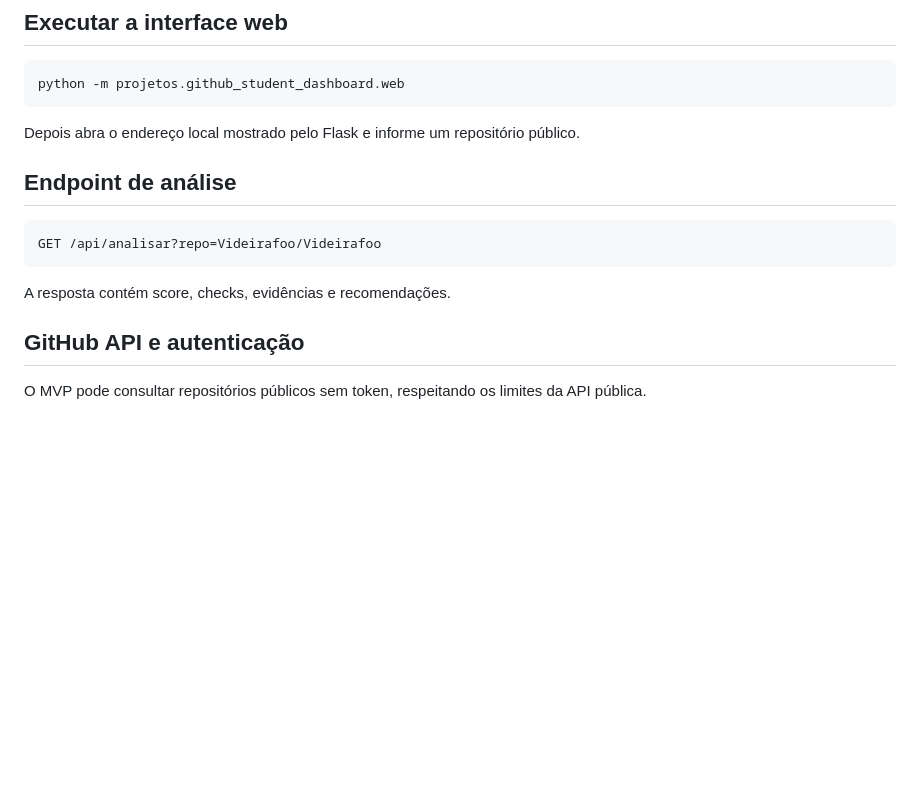
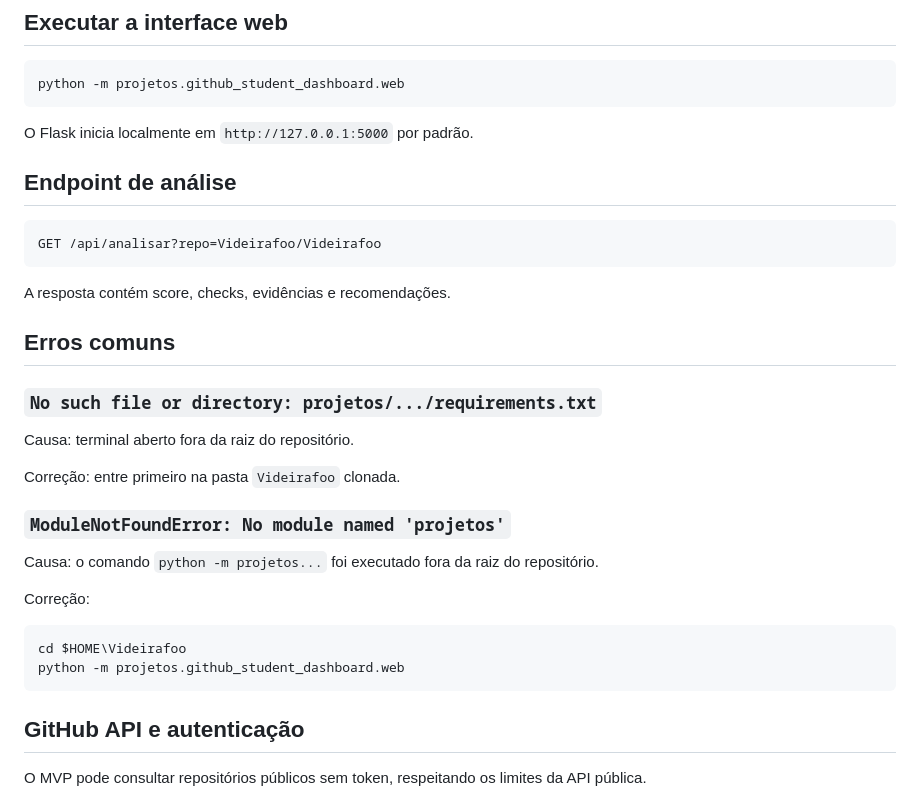
Before and after one commit to Videirafoo/Videirafoo, a Markdown page: projetos/github_student_dashboard/README.md, the part around one of its changes. GitHub-like rendering; blank space fills up the shorter version.

````diff
--- a/projetos/github_student_dashboard/README.md
+++ b/projetos/github_student_dashboard/README.md
@@ -118,7 +164,7 @@ python -m projetos.github_student_dashboard.cli https://github.com/Videirafoo/Vi
 python -m projetos.github_student_dashboard.web
 ```
 
-Depois abra o endereço local mostrado pelo Flask e informe um repositório público.
+O Flask inicia localmente em `http://127.0.0.1:5000` por padrão.
 
 ## Endpoint de análise
 
@@ -127,6 +173,25 @@ GET /api/analisar?repo=Videirafoo/Videirafoo
 ```
 
 A resposta contém score, checks, evidências e recomendações.
+
+## Erros comuns
+
+### `No such file or directory: projetos/.../requirements.txt`
+
+Causa: terminal aberto fora da raiz do repositório.
+
+Correção: entre primeiro na pasta `Videirafoo` clonada.
+
+### `ModuleNotFoundError: No module named 'projetos'`
+
+Causa: o comando `python -m projetos...` foi executado fora da raiz do repositório.
+
+Correção:
+
+```powershell
+cd $HOME\Videirafoo
+python -m projetos.github_student_dashboard.web
+```
 
 ## GitHub API e autenticação
 
````
Also changed, not shown: other parts of projetos/github_student_dashboard/README.md (+48 -2 lines).
